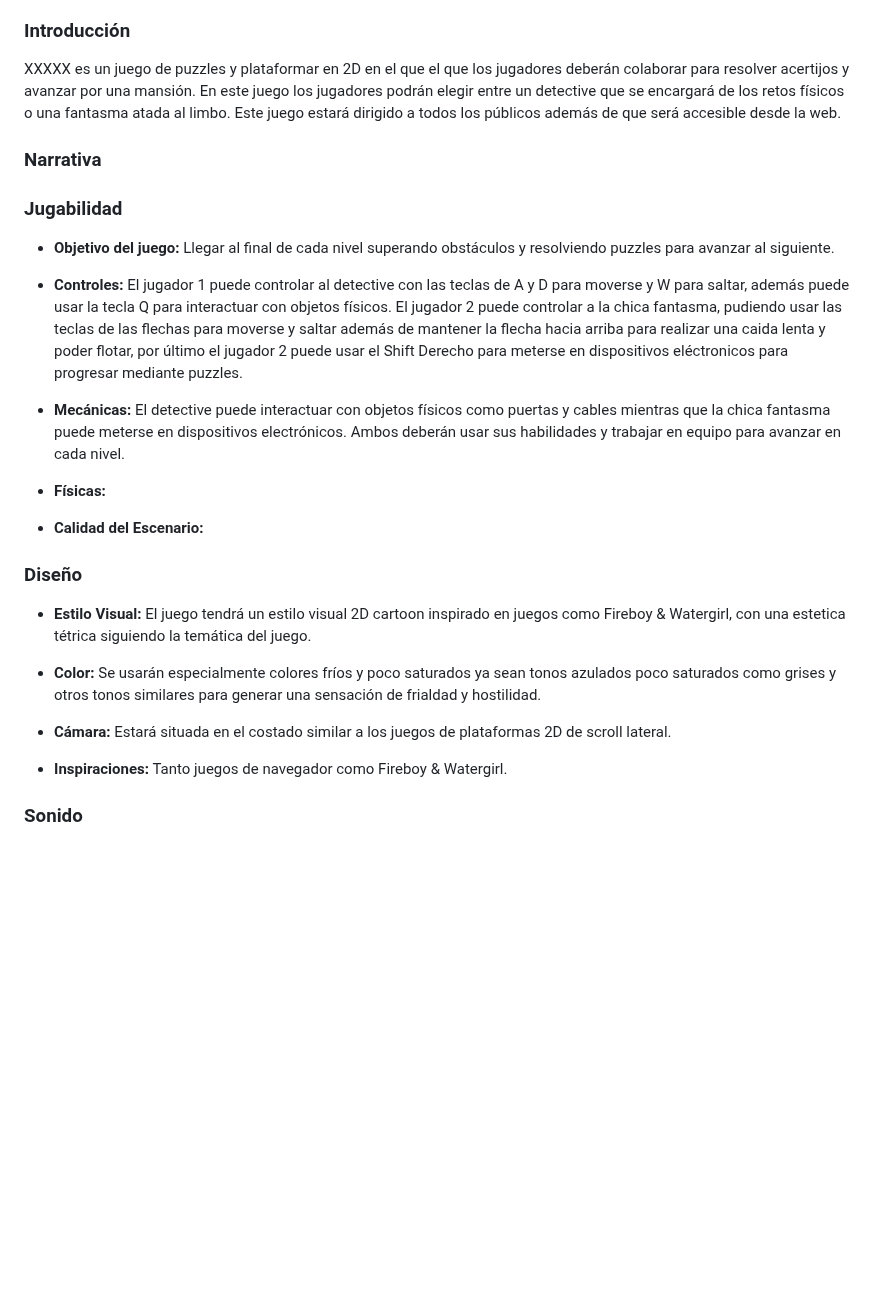
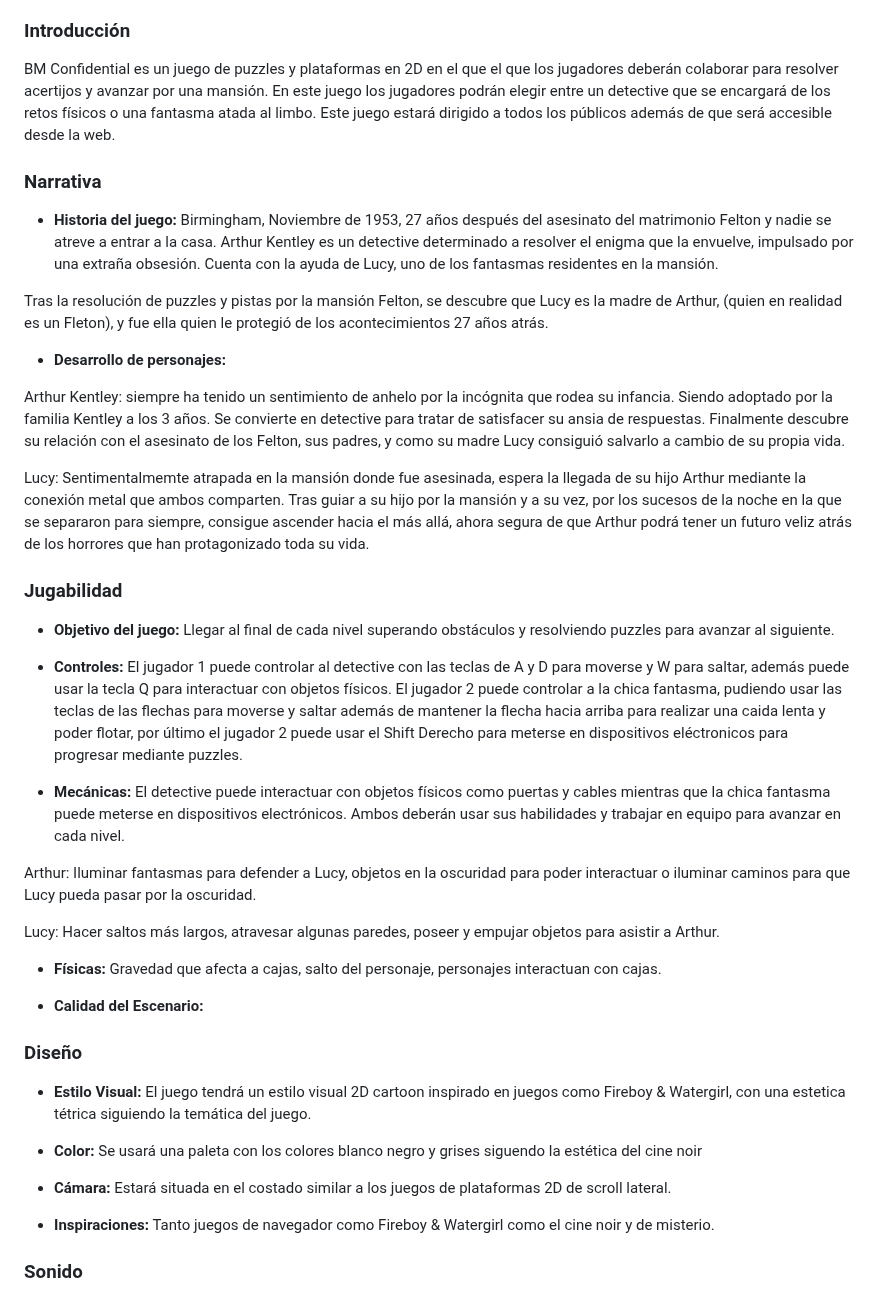
Before and after one commit to osquitarboss/Juegos-en-Red-G3, a Markdown page: README.md, the part around one of its changes. Drawn GitHub-style; blank space fills up the shorter version.

Commit message:
Avance narrativa y mecanicas

```diff
--- a/README.md
+++ b/README.md
@@ -11,9 +11,23 @@ Repositorio para la practica de Juegos en Red del grupo 3 compuesto por Marcos M
 6. [Diagrama de flujo](#diagrama-de-flujo)
 
 ### Introducción
-XXXXX es un juego de puzzles y plataformar en 2D en el que el que los jugadores deberán colaborar para resolver acertijos y avanzar por una mansión. En este juego los jugadores podrán elegir entre un detective que se encargará de los retos físicos o una fantasma atada al limbo. Este juego estará dirigido a todos los públicos además de que será accesible desde la web.
+BM Confidential es un juego de puzzles y plataformas en 2D en el que el que los jugadores deberán colaborar para resolver acertijos y avanzar por una mansión. En este juego los jugadores podrán elegir entre un detective que se encargará de los retos físicos o una fantasma atada al limbo. Este juego estará dirigido a todos los públicos además de que será accesible desde la web.
 
 ### Narrativa
+
+- __Historia del juego:__
+Birmingham, Noviembre de 1953, 27 años después del asesinato del matrimonio Felton y nadie se atreve a entrar a la casa. Arthur Kentley es un detective determinado a resolver el enigma que la envuelve, impulsado por una extraña obsesión. Cuenta con la ayuda de Lucy, uno de los fantasmas residentes en la mansión.
+
+Tras la resolución de puzzles y pistas por la mansión Felton, se descubre que Lucy es la madre de Arthur, (quien en realidad es un Fleton), y fue ella quien le protegió de los acontecimientos 27 años atrás.
+
+- __Desarrollo de personajes:__
+
+Arthur Kentley: siempre ha tenido un sentimiento de anhelo por la incógnita que rodea su infancia. Siendo adoptado por la familia Kentley a los 3 años. Se convierte en detective para tratar de satisfacer su ansia de respuestas.
+Finalmente descubre su relación con el asesinato de los Felton, sus padres, y como su madre Lucy consiguió salvarlo a cambio de su propia vida.
+
+
+Lucy: Sentimentalmemte atrapada en la mansión donde fue asesinada, espera la llegada de su hijo Arthur mediante la conexión metal que ambos comparten.
+Tras guiar a su hijo por la mansión y a su vez, por los sucesos de la noche en la que se separaron para siempre, consigue ascender hacia el más allá, ahora segura de que Arthur podrá tener un futuro veliz atrás de los horrores que han protagonizado toda su vida.
 
 ### Jugabilidad
 
@@ -23,18 +37,22 @@ XXXXX es un juego de puzzles y plataformar en 2D en el que el que los jugadores
 
 - __Mecánicas:__ El detective puede interactuar con objetos físicos como puertas y cables mientras que la chica fantasma puede meterse en dispositivos electrónicos. Ambos deberán usar sus habilidades y trabajar en equipo para avanzar en cada nivel.
 
-- __Físicas:__
+Arthur: Iluminar fantasmas para defender a Lucy, objetos en la oscuridad para poder interactuar o iluminar caminos para que Lucy pueda pasar por la oscuridad.
+
+Lucy: Hacer saltos más largos, atravesar algunas paredes, poseer y empujar objetos para asistir a Arthur.
+
+- __Físicas:__ Gravedad que afecta a cajas, salto del personaje, personajes interactuan con cajas.
 
 - __Calidad del Escenario:__
 
 ### Diseño
 - __Estilo Visual:__ El juego tendrá un estilo visual 2D cartoon inspirado en juegos como Fireboy & Watergirl, con una estetica tétrica siguiendo la temática del juego.
 
-- __Color:__ Se usarán especialmente colores fríos y poco saturados ya sean tonos azulados poco saturados como grises y otros tonos similares para generar  una sensación de frialdad y hostilidad.
+- __Color:__ Se usará una paleta con los colores blanco negro y grises siguendo la estética del cine noir
 
 - __Cámara:__  Estará situada en el costado similar a los juegos de plataformas 2D de scroll lateral.
 
-- __Inspiraciones:__ Tanto juegos de navegador como Fireboy & Watergirl.
+- __Inspiraciones:__ Tanto juegos de navegador como Fireboy & Watergirl como el cine noir y de misterio.
 
 ### Sonido
 - __Banda sonora:__ Como banda sonora se estará compuesta por melodías tétricas inspiradas en los temas del Pueblo Lavanda de la saga de juegos Pokemon.
```
Also changed, not shown: other parts of README.md (+2 -0 lines).
